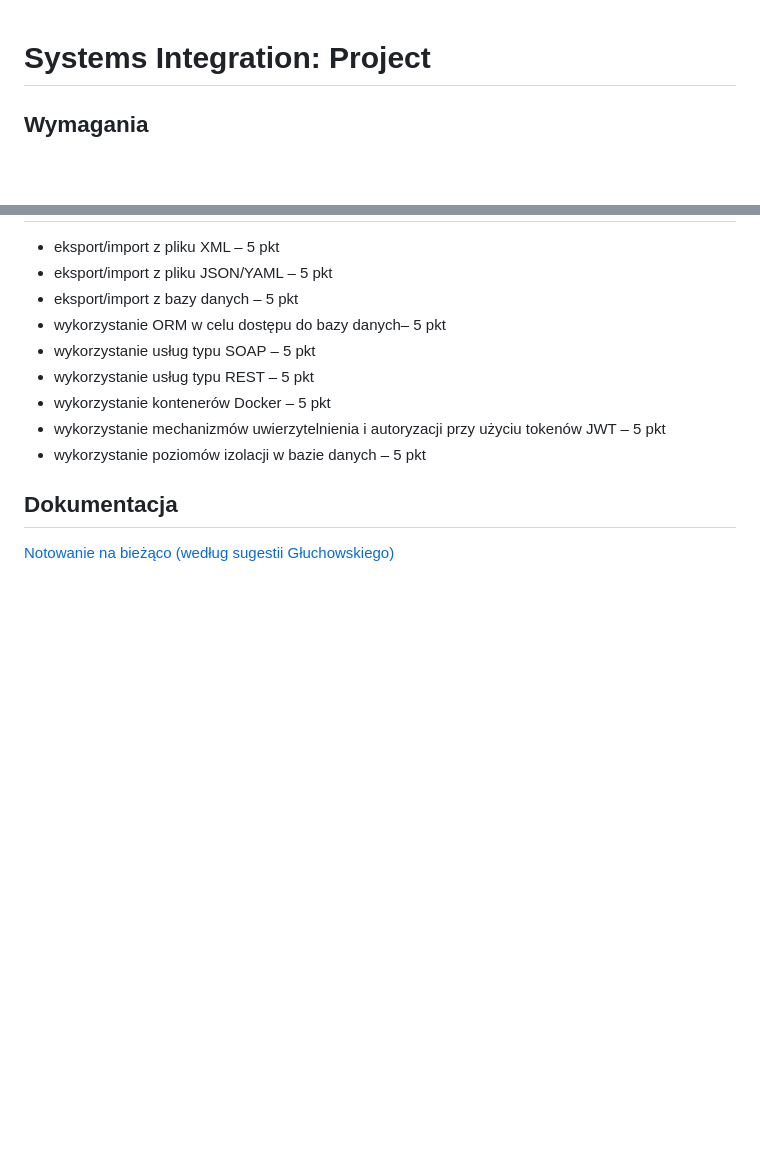
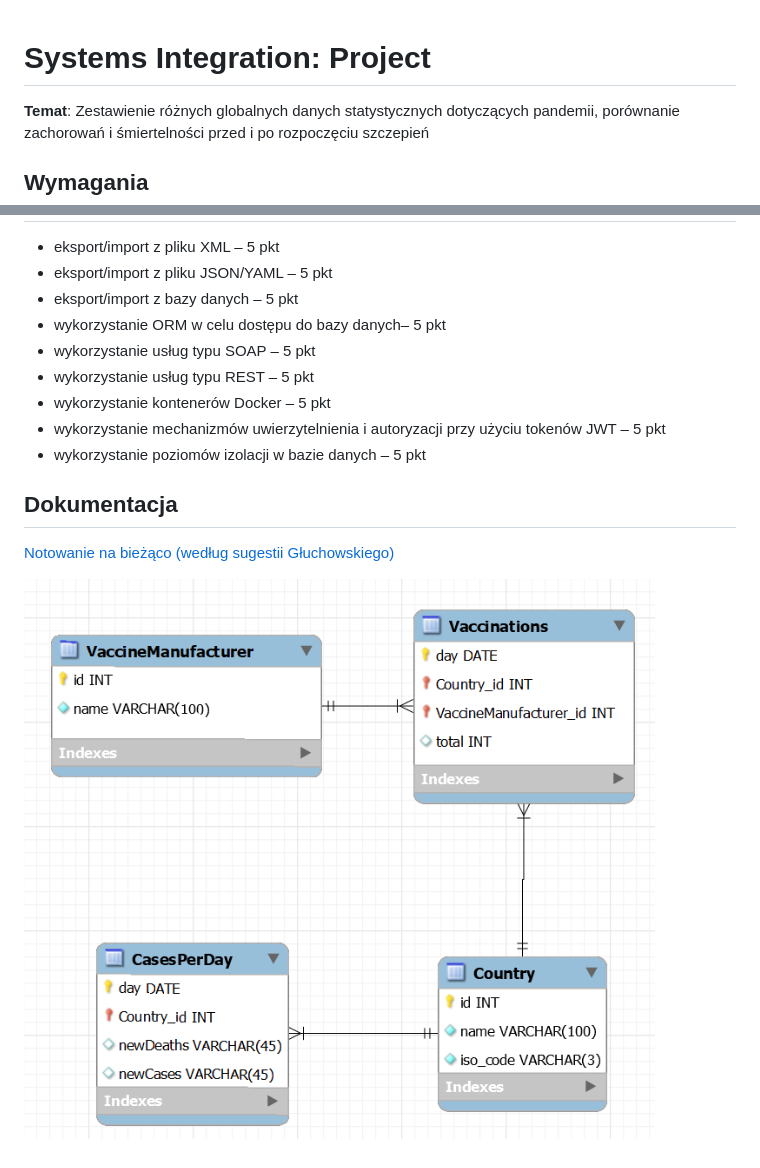
Before and after one commit to pollubMsMsEs/advanced-java, a Markdown page: README.md, 2 parts joined by grey strips. GitHub-like rendering; pictures changed too: diagram.png (added); blank space fills up the shorter version.

```diff
--- a/README.md
+++ b/README.md
@@ -1,4 +1,6 @@
 # Systems Integration: Project
+
+**Temat**: Zestawienie różnych globalnych danych statystycznych dotyczących pandemii, porównanie zachorowań i śmiertelności przed i po rozpoczęciu szczepień
 
 ## Wymagania
 
@@ -15,3 +17,5 @@
 ## Dokumentacja
 
 [Notowanie na bieżąco (według sugestii Głuchowskiego)](https://docs.google.com/document/d/1nVufnYzmMOklFIl-ZViPHp18eebJxU9x0i108niPMXA/edit?usp=sharing)
+
+![Diagram](./diagram.png)
```
Also changed, not shown: 6 other files.
